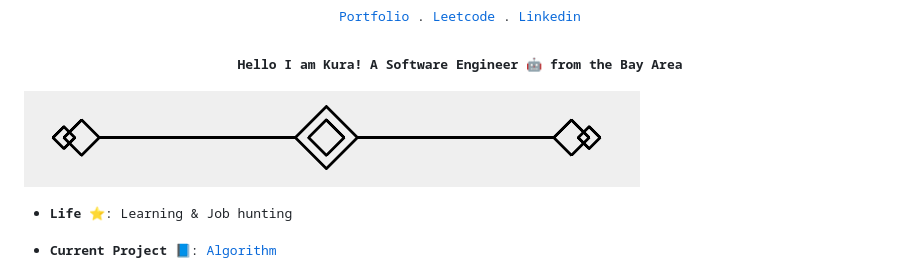
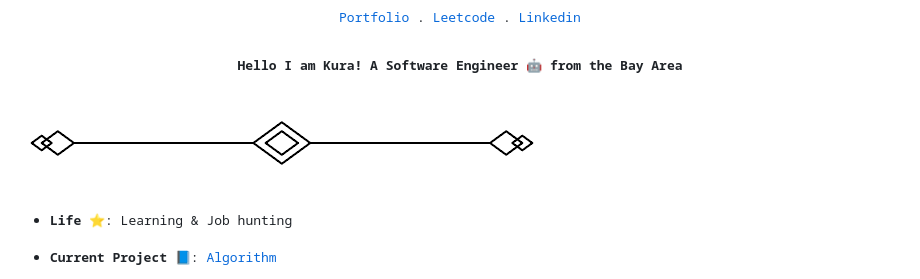
Before and after one commit to sayakura/sayakura, a Markdown page: README.md, the part around the change. Drawn GitHub-style; pictures changed too: image/divider2.png (added).

Commit message:
adjust size

```diff
--- a/README.md
+++ b/README.md
@@ -21,7 +21,7 @@
 <samp>
 
 
-![image](./image/divider.png)
+<img align="center" src="./image/divider2.png" />
 
 - **Life** ⭐: Learning & Job hunting
 
```
